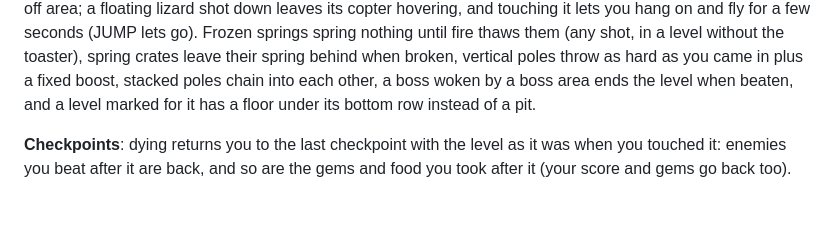
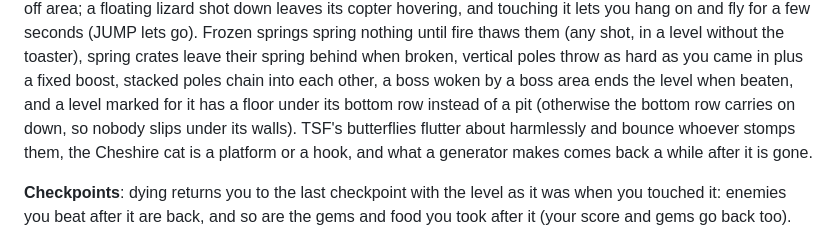
Before and after one commit to h1zn/claude-rabbit, a Markdown page: README.md, the part around the change. Drawn GitHub-style; blank space fills up the shorter version.

Commit message:
README: butterflies, Cheshire cats, generators, the bottom row
Co-Authored-By: Claude Opus 5.5 <noreply@anthropic.com>
Claude-Session: https://claude.ai/code/session_014VrjeuzQF9z1CDhmbTuLih

```diff
--- a/README.md
+++ b/README.md
@@ -371,7 +371,10 @@ without the toaster), spring crates leave their spring behind when broken,
 vertical poles throw as hard as you came in plus a fixed boost, stacked
 poles chain into each other, a boss woken by a boss area ends the
 level when beaten, and a level marked for it has a floor under its bottom
-row instead of a pit.
+row instead of a pit (otherwise the bottom row carries on down, so nobody
+slips under its walls). TSF's butterflies flutter about harmlessly and
+bounce whoever stomps them, the Cheshire cat is a platform or a hook, and
+what a generator makes comes back a while after it is gone.
 
 **Checkpoints**: dying returns you to the last checkpoint with the level as
 it was when you touched it: enemies you beat after it are back, and so are
```
